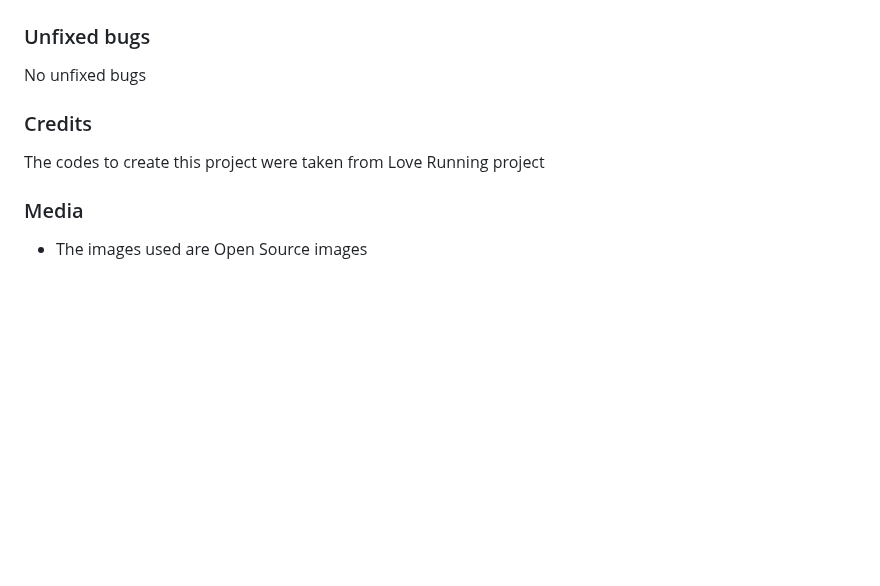
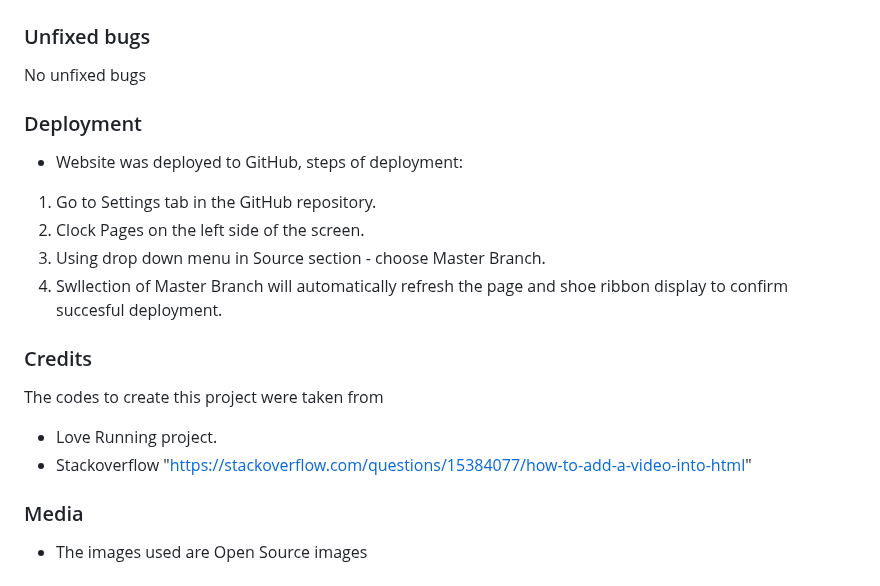
Before and after one commit to alexkalisz/Mindful-Living, a Markdown page: README.md, the part around the change. Rendered like a GitHub page; blank space fills up the shorter version.

Commit message:
add Deployment section to README file

```diff
--- a/README.md
+++ b/README.md
@@ -86,8 +86,17 @@ This section offers an effortless pathway to begin your mindfulness, yoga, or gu
 ### Unfixed bugs
   No unfixed bugs
 
+### Deployment
+- Website was deployed to GitHub, steps of deployment:
+1. Go to Settings tab in the GitHub repository.
+2. Clock Pages on the left side of the screen.
+3. Using drop down menu in Source section - choose Master Branch.
+4. Swllection of Master Branch will automatically refresh the page and shoe ribbon display to confirm succesful deployment.
+
 ### Credits
-The codes to create this project were taken from Love Running project
+The codes to create this project were taken from
+- Love Running project.
+- Stackoverflow "https://stackoverflow.com/questions/15384077/how-to-add-a-video-into-html"
 
 ### Media
 - The images used are Open Source images
```
